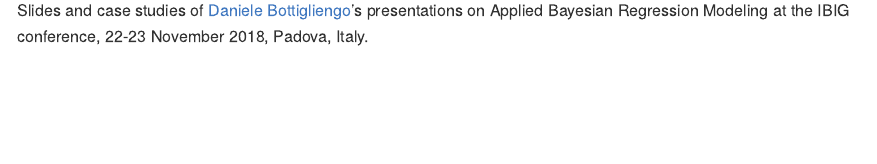
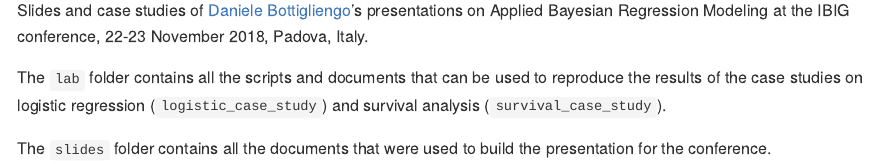
Before and after one commit to danielebottigliengo/IBIG_2018, an R Markdown document (README.Rmd): the page in a window 1100 px wide, from 110 px down. The pictures show the output file README.md that the author committed with the source, drawn offline in the style of GitHub.

Commit message:
Modify files organization and README

````diff
--- a/README.Rmd
+++ b/README.Rmd
@@ -10,9 +10,17 @@ knitr::opts_chunk$set(
   comment = "#>"
 )
 ```
+
 # IBIG_2018
 
 Slides and case studies of
 [Daniele Bottigliengo](https://github.com/danielebottigliengo)'s
 presentations on Applied Bayesian Regression Modeling at the
 IBIG conference, 22-23 November 2018, Padova, Italy.
+
+The `lab` folder contains all the scripts and documents that can be used to
+reproduce the results of the case studies on logistic regression
+(`logistic_case_study`) and survival analysis (`survival_case_study`).
+
+The `slides` folder contains all the documents that were used to build the
+presentation for the conference.
````
Also changed, not shown: lab/logistic_case_study/data_creation.R (+1 -1 lines), lab/logistic_case_study/logistic_case_study_analysis.R (+1 -1 lines), README.md, data/logistic_case_study.rda (deleted), slides/DB_presentation_case_study.Rmd (renamed from DB_presentation/DB_presentation_case_study.Rmd), slides/DB_presentation_case_study.tex (renamed from DB_presentation/DB_presentation_case_study.tex), slides/DB_presentation_case_study_files/figure-beamer/unnamed-chunk-10-1.pdf (renamed from DB_presentation/DB_presentation_case_study_files/figure-beamer/unnamed-chunk-10-1.pdf), slides/DB_presentation_case_study_files/figure-beamer/unnamed-chunk-11-1.pdf (renamed from DB_presentation/DB_presentation_case_study_files/figure-beamer/unnamed-chunk-11-1.pdf), slides/DB_presentation_case_study_files/figure-beamer/unnamed-chunk-12-1.pdf (renamed from DB_presentation/DB_presentation_case_study_files/figure-beamer/unnamed-chunk-12-1.pdf), slides/DB_presentation_case_study_files/figure-beamer/unnamed-chunk-13-1.pdf (renamed from DB_presentation/DB_presentation_case_study_files/figure-beamer/unnamed-chunk-13-1.pdf), slides/DB_presentation_case_study_files/figure-beamer/unnamed-chunk-14-1.pdf (renamed from DB_presentation/DB_presentation_case_study_files/figure-beamer/unnamed-chunk-14-1.pdf), slides/DB_presentation_case_study_files/figure-beamer/unnamed-chunk-15-1.pdf (renamed from DB_presentation/DB_presentation_case_study_files/figure-beamer/unnamed-chunk-15-1.pdf), slides/DB_presentation_case_study_files/figure-beamer/unnamed-chunk-16-1.pdf (renamed from DB_presentation/DB_presentation_case_study_files/figure-beamer/unnamed-chunk-16-1.pdf), slides/DB_presentation_case_study_files/figure-beamer/unnamed-chunk-17-1.pdf (renamed from DB_presentation/DB_presentation_case_study_files/figure-beamer/unnamed-chunk-17-1.pdf), 43 more files, 13 other files.
